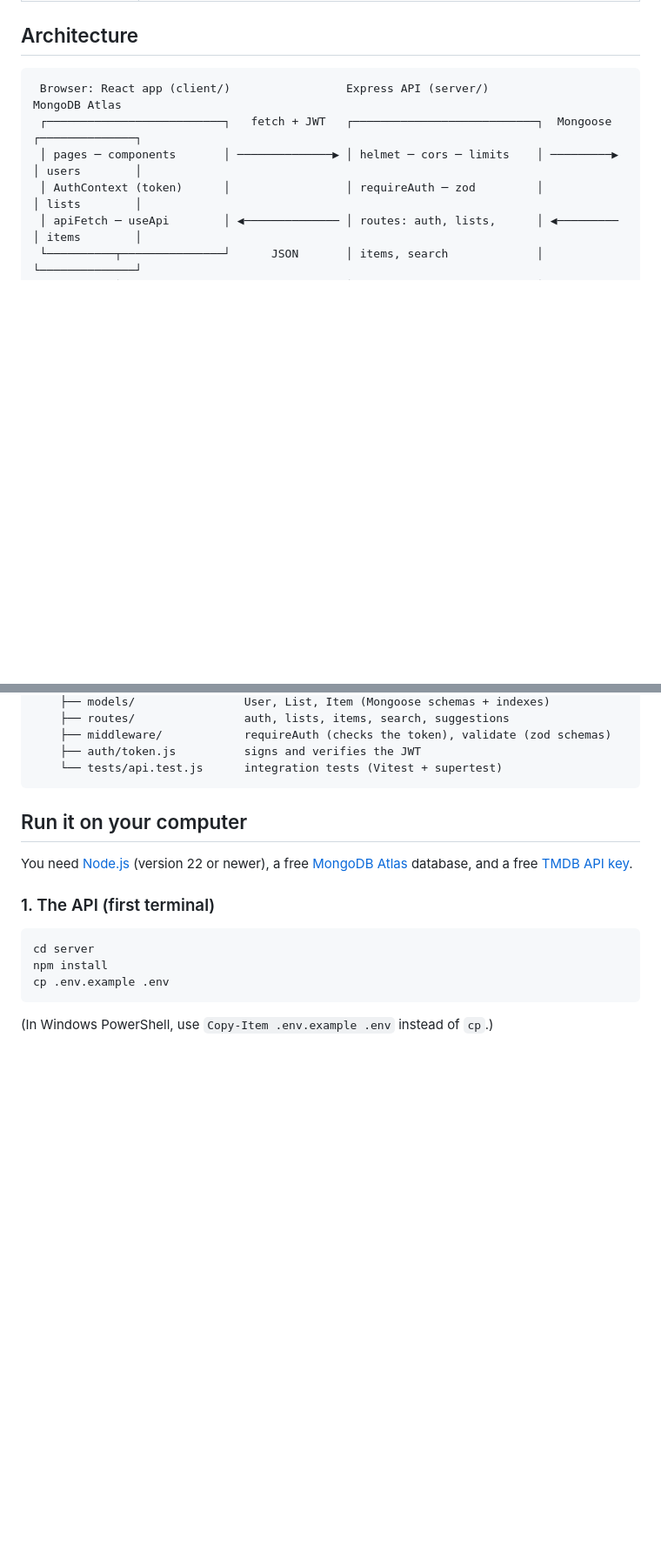
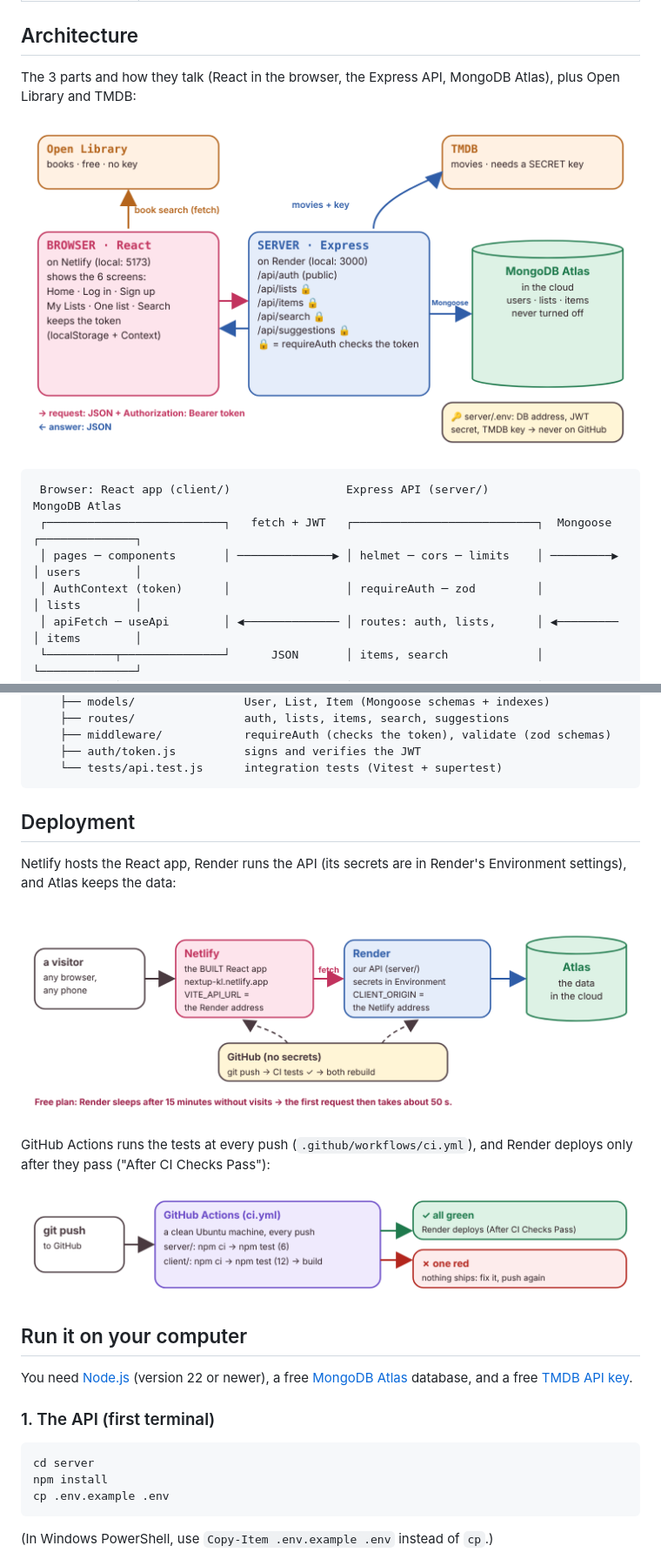
Before and after one commit to sawankristy/nextup, a Markdown page: README.md, 2 parts joined by grey strips. Shown at 87% size. GitHub-like rendering; pictures changed too: docs/architecture.png (added), docs/ci.png (added), docs/deployment.png (added); blank space fills up the shorter version.

Commit message:
Diagrams in the README

````diff
--- a/README.md
+++ b/README.md
@@ -42,6 +42,10 @@ The API runs on Render's free plan: after 15 minutes without visitors it goes to
 
 ## Architecture
 
+The 3 parts and how they talk (React in the browser, the Express API, MongoDB Atlas), plus Open Library and TMDB:
+
+![Architecture: React, Express and MongoDB Atlas](docs/architecture.png)
+
 ```
  Browser: React app (client/)                 Express API (server/)                    MongoDB Atlas
  ┌──────────────────────────┐   fetch + JWT   ┌───────────────────────────┐  Mongoose  ┌──────────────┐
@@ -177,6 +185,16 @@ nextup/
     ├── auth/token.js          signs and verifies the JWT
     └── tests/api.test.js      integration tests (Vitest + supertest)
 ```
+
+## Deployment
+
+Netlify hosts the React app, Render runs the API (its secrets are in Render's Environment settings), and Atlas keeps the data:
+
+![Deployment: Netlify, Render and Atlas](docs/deployment.png)
+
+GitHub Actions runs the tests at every push (`.github/workflows/ci.yml`), and Render deploys only after they pass ("After CI Checks Pass"):
+
+![CI: GitHub Actions, then Render deploys](docs/ci.png)
 
 ## Run it on your computer
 
````
Also changed, not shown: other parts of README.md (+13 -1 lines), docs/auth.png (added), docs/database.png (added), docs/private-request.png (added).
